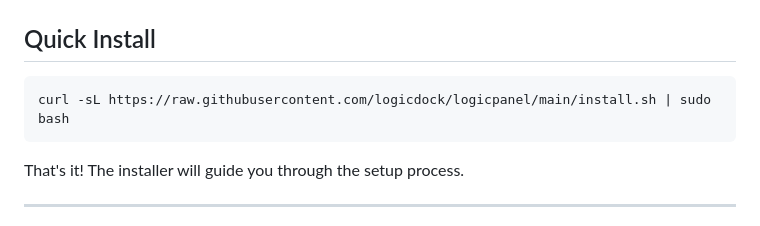
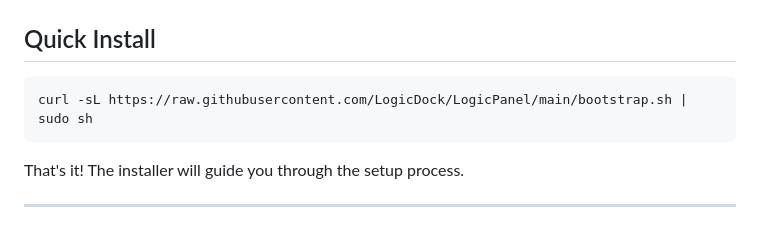
Before and after one commit to LogicDock/LogicPanel, a Markdown page: README.md, the part around the change. Drawn GitHub-style.

Commit message:
Update install command in README

````diff
--- a/README.md
+++ b/README.md
@@ -11,7 +11,7 @@
 ## Quick Install
 
 ```bash
-curl -sL https://raw.githubusercontent.com/logicdock/logicpanel/main/install.sh | sudo bash
+curl -sL https://raw.githubusercontent.com/LogicDock/LogicPanel/main/bootstrap.sh | sudo sh
 ```
 
 That's it! The installer will guide you through the setup process.
````
